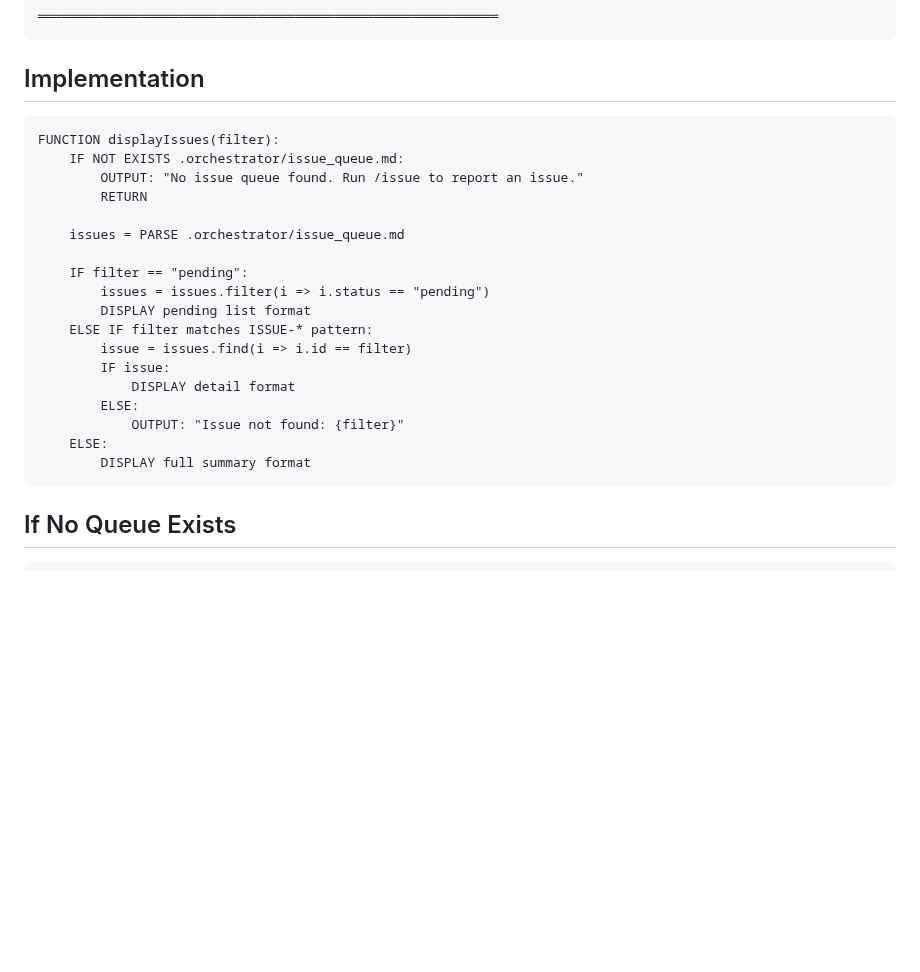
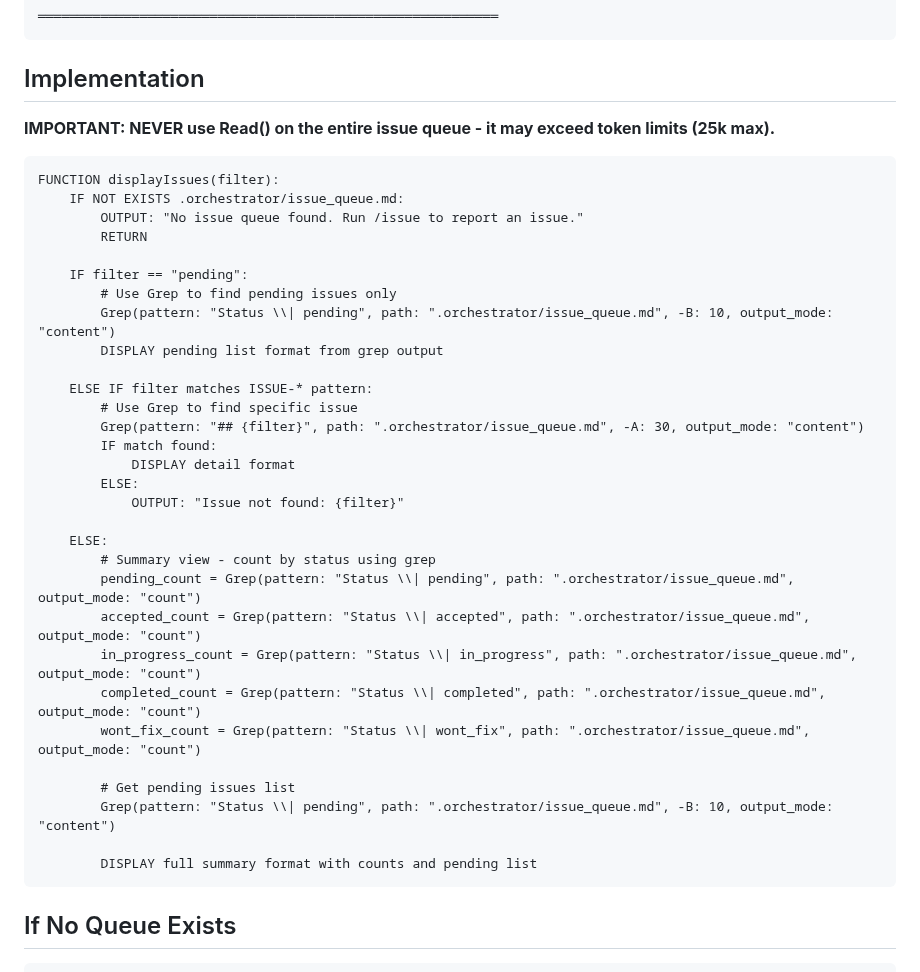
Before and after one commit to bladehstream/claudestrator, a Markdown page: commands/issues.md, the part around the change. Drawn GitHub-style; blank space fills up the shorter version.

````diff
--- a/commands/issues.md
+++ b/commands/issues.md
@@ -136,25 +136,39 @@ Run /progress agent-abc123 for agent output.
 
 ## Implementation
 
+**IMPORTANT: NEVER use Read() on the entire issue queue - it may exceed token limits (25k max).**
+
 ```
 FUNCTION displayIssues(filter):
     IF NOT EXISTS .orchestrator/issue_queue.md:
         OUTPUT: "No issue queue found. Run /issue to report an issue."
         RETURN
 
-    issues = PARSE .orchestrator/issue_queue.md
+    IF filter == "pending":
+        # Use Grep to find pending issues only
+        Grep(pattern: "Status \\| pending", path: ".orchestrator/issue_queue.md", -B: 10, output_mode: "content")
+        DISPLAY pending list format from grep output
 
-    IF filter == "pending":
-        issues = issues.filter(i => i.status == "pending")
-        DISPLAY pending list format
     ELSE IF filter matches ISSUE-* pattern:
-        issue = issues.find(i => i.id == filter)
-        IF issue:
+        # Use Grep to find specific issue
+        Grep(pattern: "## {filter}", path: ".orchestrator/issue_queue.md", -A: 30, output_mode: "content")
+        IF match found:
             DISPLAY detail format
         ELSE:
             OUTPUT: "Issue not found: {filter}"
+
     ELSE:
-        DISPLAY full summary format
+        # Summary view - count by status using grep
+        pending_count = Grep(pattern: "Status \\| pending", path: ".orchestrator/issue_queue.md", output_mode: "count")
+        accepted_count = Grep(pattern: "Status \\| accepted", path: ".orchestrator/issue_queue.md", output_mode: "count")
+        in_progress_count = Grep(pattern: "Status \\| in_progress", path: ".orchestrator/issue_queue.md", output_mode: "count")
+        completed_count = Grep(pattern: "Status \\| completed", path: ".orchestrator/issue_queue.md", output_mode: "count")
+        wont_fix_count = Grep(pattern: "Status \\| wont_fix", path: ".orchestrator/issue_queue.md", output_mode: "count")
+
+        # Get pending issues list
+        Grep(pattern: "Status \\| pending", path: ".orchestrator/issue_queue.md", -B: 10, output_mode: "content")
+
+        DISPLAY full summary format with counts and pending list
 ```
 
 ## If No Queue Exists
````
Also changed, not shown: commands/issue.md (+31 -21 lines).
